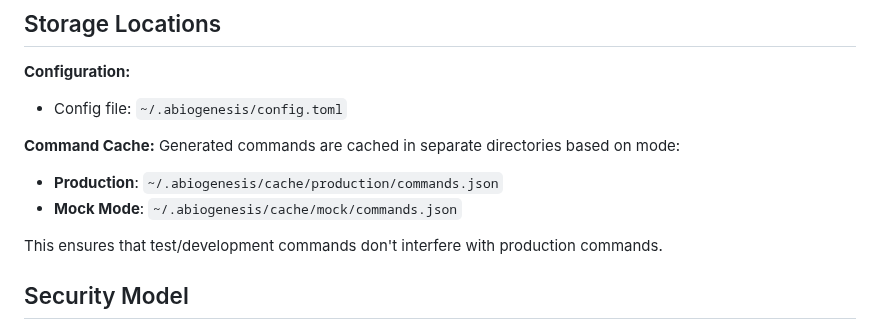
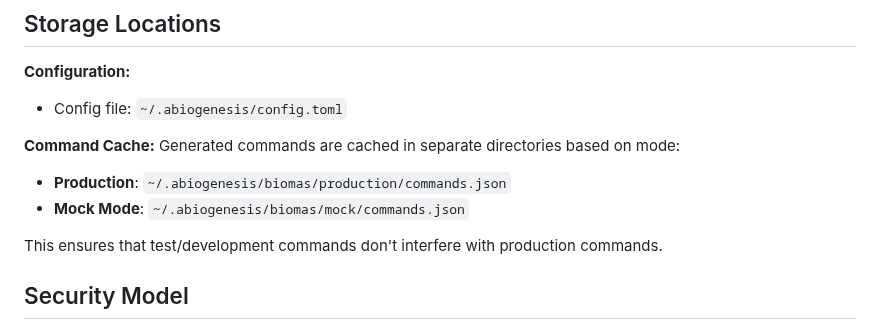
Before and after one commit to delapuente/abiogenesis, a Markdown page: CLAUDE.md, the part around one of its changes. GitHub-like rendering.

```diff
--- a/CLAUDE.md
+++ b/CLAUDE.md
@@ -99,8 +99,8 @@ Commands are executed using **Deno** for security:
 
 **Command Cache:**
 Generated commands are cached in separate directories based on mode:
-- **Production**: `~/.abiogenesis/cache/production/commands.json`
-- **Mock Mode**: `~/.abiogenesis/cache/mock/commands.json`
+- **Production**: `~/.abiogenesis/biomas/production/commands.json`
+- **Mock Mode**: `~/.abiogenesis/biomas/mock/commands.json`
 
 This ensures that test/development commands don't interfere with production commands.
 
```
Also changed, not shown: other parts of CLAUDE.md (+8 -8 lines), README.md (+5 -5 lines).
